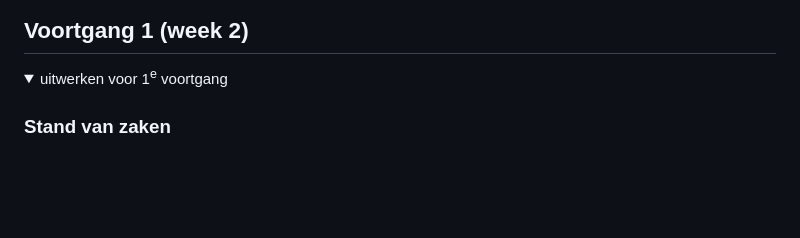
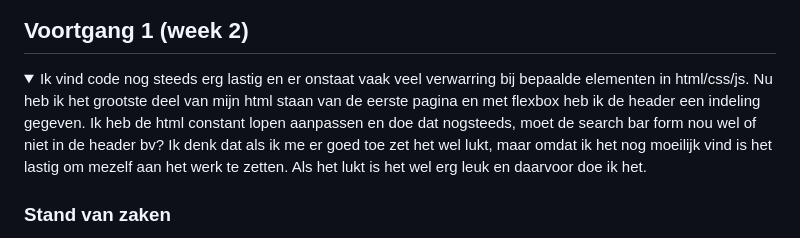
Before and after one commit to weimerq/QuintensWeb, a Markdown page: README.md, the part around one of its changes. GitHub-like rendering; folded sections open; blank space fills up the shorter version.

```diff
--- a/README.md
+++ b/README.md
@@ -103,6 +103,8 @@ Over het algemeen is de site goed toegangkelijk, vooral de structuur is goed dui
 ## Voortgang 1 (week 2)
 
 <details>
-  <summary>uitwerken voor 1<sup>e</sup> voortgang</summary>
+  <summary>
+    Ik vind code nog steeds erg lastig en er onstaat vaak veel verwarring bij bepaalde elementen in html/css/js. Nu heb ik het grootste deel van mijn html staan van de eerste pagina en met flexbox heb ik de header een indeling gegeven. Ik heb de html constant lopen aanpassen en doe dat nogsteeds, moet de search bar form nou wel of niet in de header bv? Ik denk dat als ik me er goed toe zet het wel lukt, maar omdat ik het nog moeilijk vind is het lastig om mezelf aan het werk te zetten. Als het lukt is het wel erg leuk en daarvoor doe ik het.
+  </summary>
 
   ### Stand van zaken
```
Also changed, not shown: other parts of README.md (+7 -1 lines).
